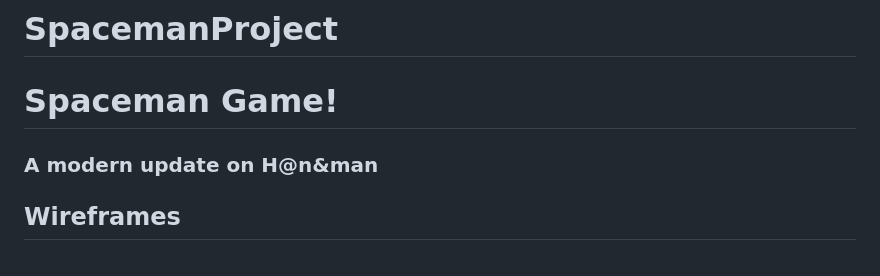
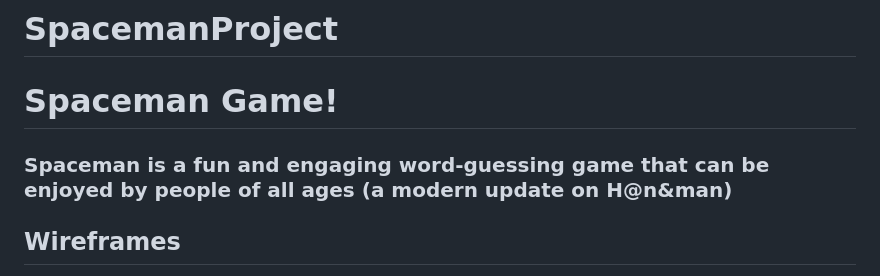
Before and after one commit to rothmana123/SoacemanGame, a Markdown page: readMe.md, the part around the change. GitHub-like rendering.

```diff
--- a/readMe.md
+++ b/readMe.md
@@ -2,7 +2,7 @@
 
 <h1>Spaceman Game!</h1>
 
-<h3>A modern update on H@n&man</h3>
+<h3>Spaceman is a fun and engaging word-guessing game that can be enjoyed by people of all ages (a modern update on H@n&man)</h3>
 
 <h2>Wireframes</h2>
 1. Beginning Game <br>
```
